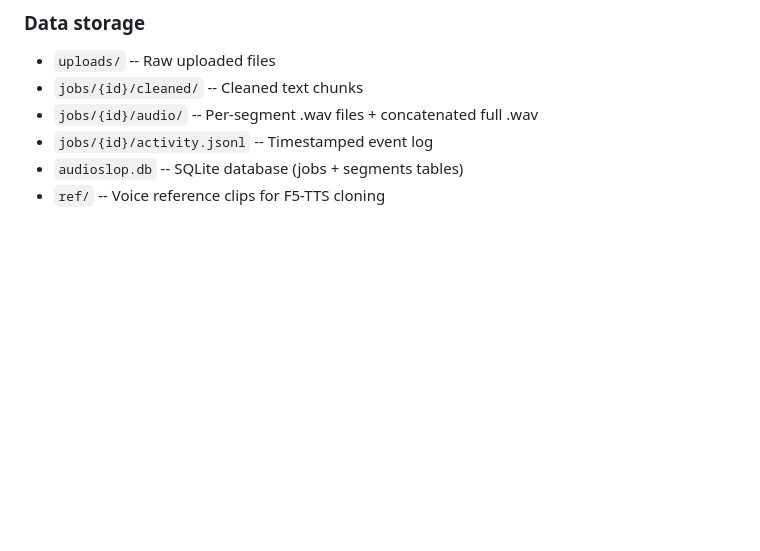
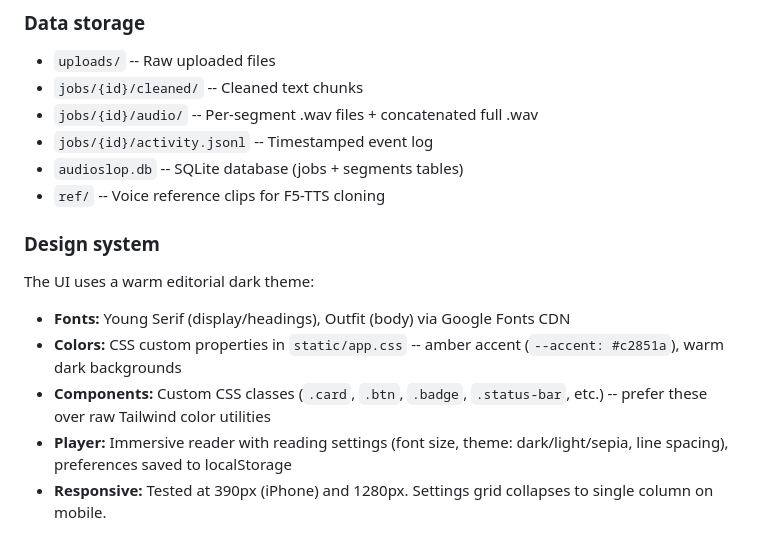
Before and after one commit to jamditis/audioslop, a Markdown page: CLAUDE.md, the part around the change. Rendered like a GitHub page; blank space fills up the shorter version.

Commit message:
docs: add design system notes to CLAUDE.md

```diff
--- a/CLAUDE.md
+++ b/CLAUDE.md
@@ -114,3 +114,12 @@ The background worker processes one job at a time (FIFO). It runs as a daemon th
 - `jobs/{id}/activity.jsonl` -- Timestamped event log
 - `audioslop.db` -- SQLite database (jobs + segments tables)
 - `ref/` -- Voice reference clips for F5-TTS cloning
+
+### Design system
+
+The UI uses a warm editorial dark theme:
+- **Fonts:** Young Serif (display/headings), Outfit (body) via Google Fonts CDN
+- **Colors:** CSS custom properties in `static/app.css` -- amber accent (`--accent: #c2851a`), warm dark backgrounds
+- **Components:** Custom CSS classes (`.card`, `.btn`, `.badge`, `.status-bar`, etc.) -- prefer these over raw Tailwind color utilities
+- **Player:** Immersive reader with reading settings (font size, theme: dark/light/sepia, line spacing), preferences saved to localStorage
+- **Responsive:** Tested at 390px (iPhone) and 1280px. Settings grid collapses to single column on mobile.
```
